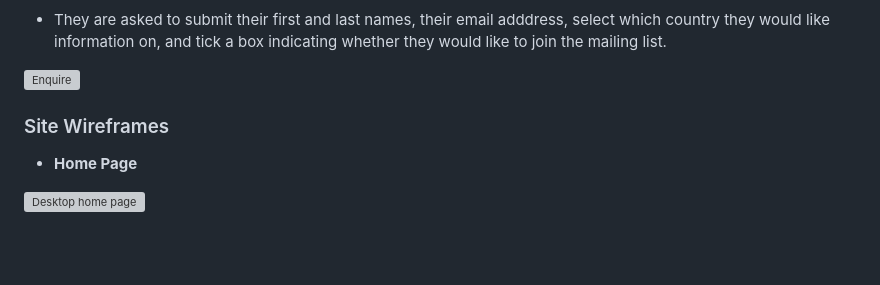
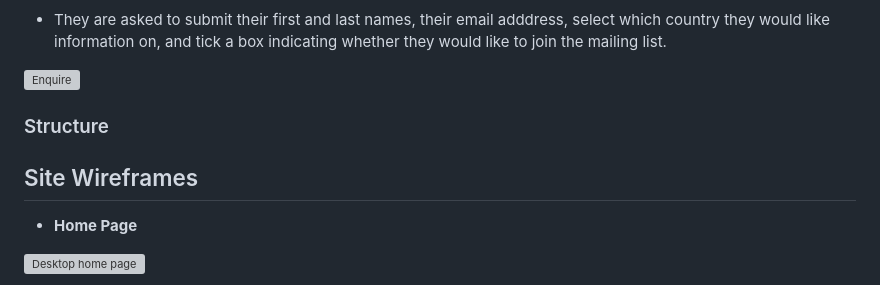
Before and after one commit to jenaleigh01/CyberPixels, a Markdown page: README.md, the part around the change printed below. GitHub-like rendering; blank space fills up the shorter version; grey boxes are pictures that could not be loaded.

```diff
--- a/README.md
+++ b/README.md
@@ -63,8 +78,9 @@ This website is targetted at those who love to travel, as well as anyone who has
 
 ![Enquire](https://github.com/Libbu/CyberPixels/blob/main/media/enquire.png)
 
+### Structure
 
-### Site Wireframes
+## Site Wireframes
 
 - __Home Page__
 
```
Also changed, not shown: other parts of README.md (+30 -15 lines).
